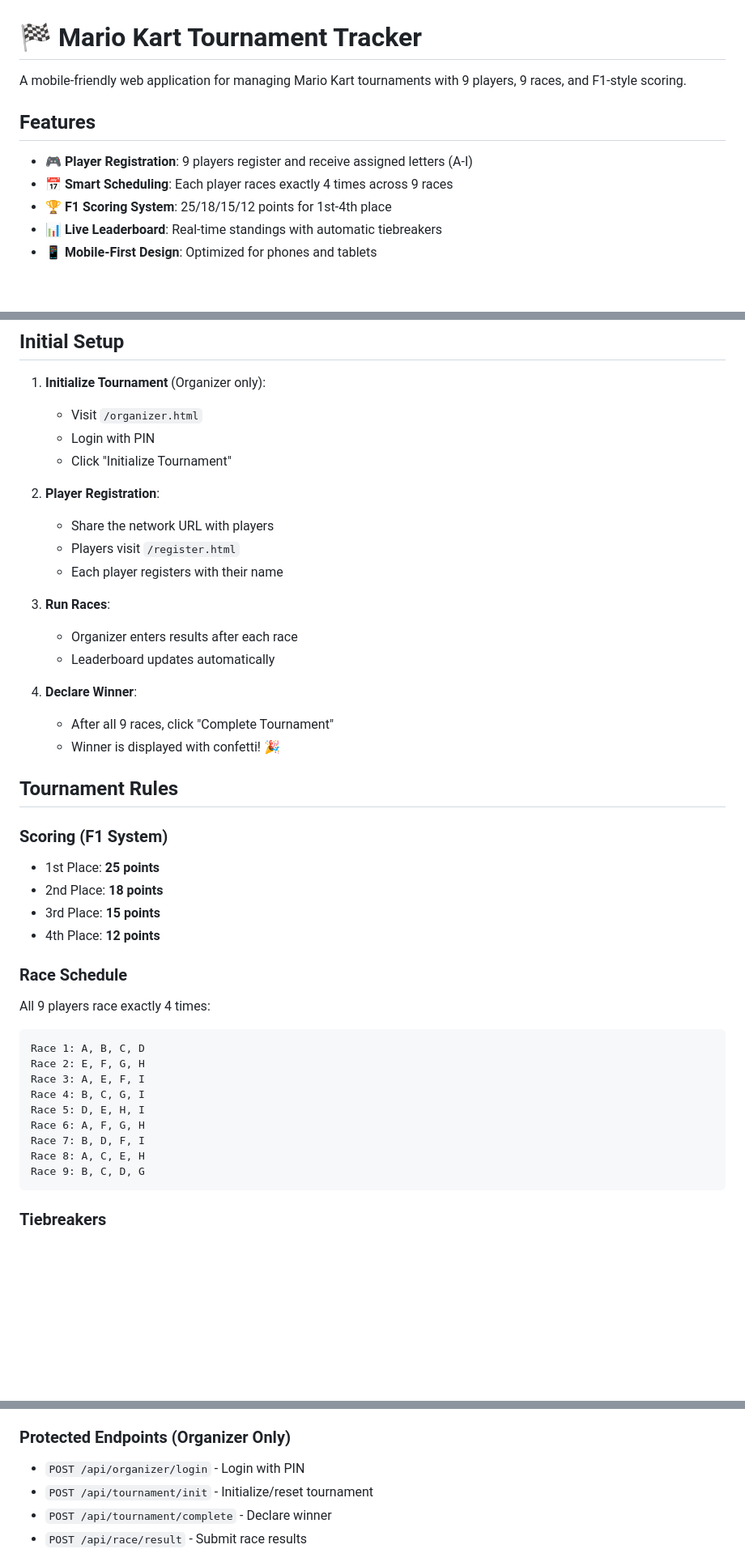
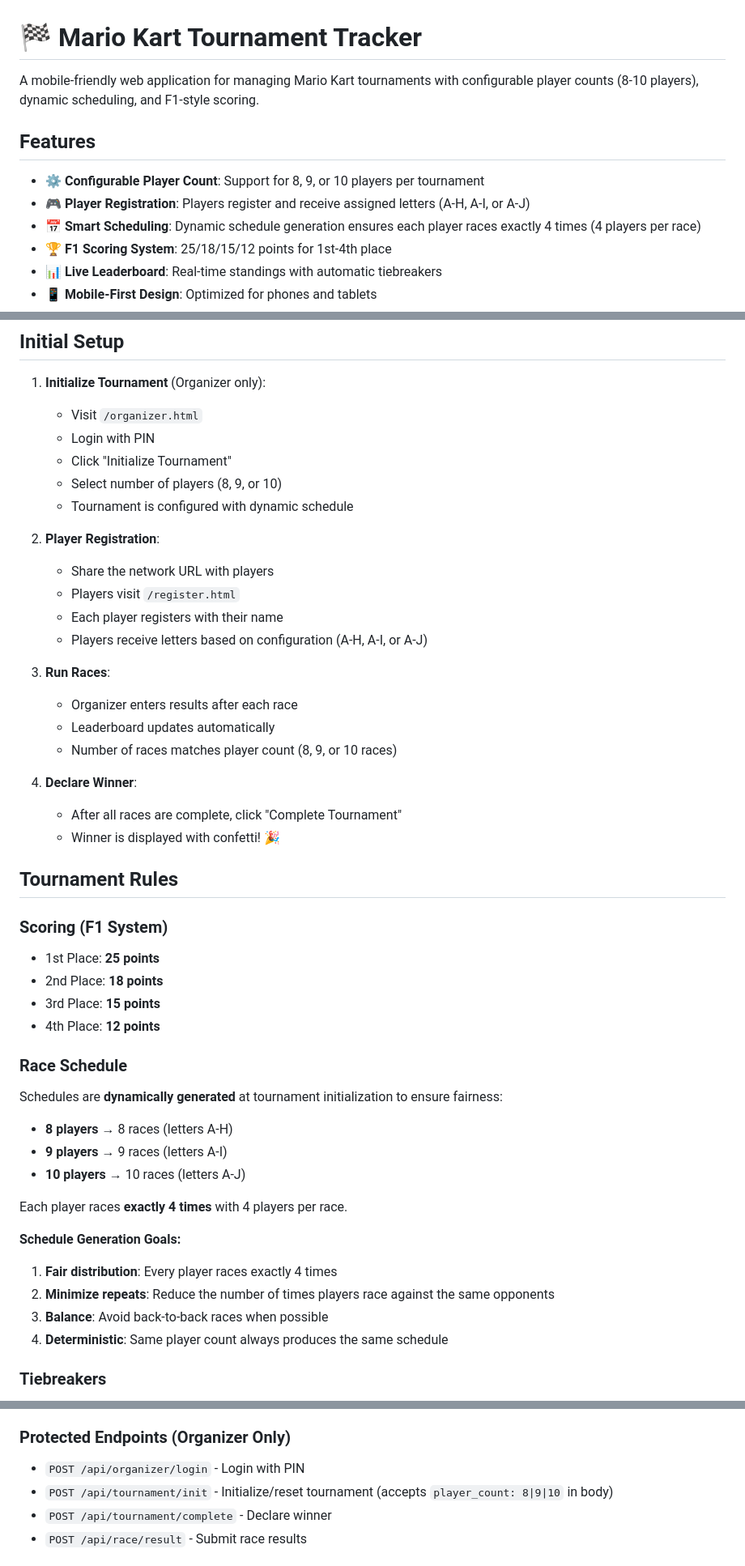
Before and after one commit to infracoder/race-tournament-tracker, a Markdown page: README.md, 3 parts joined by grey strips. Shown at 81% size. GitHub-like rendering; blank space fills up the shorter version.

````diff
--- a/README.md
+++ b/README.md
@@ -1,11 +1,12 @@
 # 🏁 Mario Kart Tournament Tracker
 
-A mobile-friendly web application for managing Mario Kart tournaments with 9 players, 9 races, and F1-style scoring.
+A mobile-friendly web application for managing Mario Kart tournaments with configurable player counts (8-10 players), dynamic scheduling, and F1-style scoring.
 
 ## Features
 
-- **🎮 Player Registration**: 9 players register and receive assigned letters (A-I)
-- **📅 Smart Scheduling**: Each player races exactly 4 times across 9 races
+- **⚙️ Configurable Player Count**: Support for 8, 9, or 10 players per tournament
+- **🎮 Player Registration**: Players register and receive assigned letters (A-H, A-I, or A-J)
+- **📅 Smart Scheduling**: Dynamic schedule generation ensures each player races exactly 4 times (4 players per race)
 - **🏆 F1 Scoring System**: 25/18/15/12 points for 1st-4th place
 - **📊 Live Leaderboard**: Real-time standings with automatic tiebreakers
 - **📱 Mobile-First Design**: Optimized for phones and tablets
@@ -57,18 +58,22 @@ docker compose down
    - Visit `/organizer.html`
    - Login with PIN
    - Click "Initialize Tournament"
+   - Select number of players (8, 9, or 10)
+   - Tournament is configured with dynamic schedule
 
 2. **Player Registration**:
    - Share the network URL with players
    - Players visit `/register.html`
    - Each player registers with their name
+   - Players receive letters based on configuration (A-H, A-I, or A-J)
 
 3. **Run Races**:
    - Organizer enters results after each race
    - Leaderboard updates automatically
+   - Number of races matches player count (8, 9, or 10 races)
 
 4. **Declare Winner**:
-   - After all 9 races, click "Complete Tournament"
+   - After all races are complete, click "Complete Tournament"
    - Winner is displayed with confetti! 🎉
 
 ## Tournament Rules
@@ -80,18 +85,20 @@ docker compose down
 - 4th Place: **12 points**
 
 ### Race Schedule
-All 9 players race exactly 4 times:
-```
-Race 1: A, B, C, D
-Race 2: E, F, G, H
-Race 3: A, E, F, I
-Race 4: B, C, G, I
-Race 5: D, E, H, I
-Race 6: A, F, G, H
-Race 7: B, D, F, I
-Race 8: A, C, E, H
-Race 9: B, C, D, G
-```
+
+Schedules are **dynamically generated** at tournament initialization to ensure fairness:
+
+- **8 players** → 8 races (letters A-H)
+- **9 players** → 9 races (letters A-I)
+- **10 players** → 10 races (letters A-J)
+
+Each player races **exactly 4 times** with 4 players per race.
+
+**Schedule Generation Goals:**
+1. **Fair distribution**: Every player races exactly 4 times
+2. **Minimize repeats**: Reduce the number of times players race against the same opponents
+3. **Balance**: Avoid back-to-back races when possible
+4. **Deterministic**: Same player count always produces the same schedule
 
 ### Tiebreakers
 1. Total points
@@ -111,7 +118,7 @@ Race 9: B, C, D, G
 
 ### Protected Endpoints (Organizer Only)
 - `POST /api/organizer/login` - Login with PIN
-- `POST /api/tournament/init` - Initialize/reset tournament
+- `POST /api/tournament/init` - Initialize/reset tournament (accepts `player_count: 8|9|10` in body)
 - `POST /api/tournament/complete` - Declare winner
 - `POST /api/race/result` - Submit race results
 
````
Also changed, not shown: other parts of README.md (+23 -6 lines), WARP.md (+54 -13 lines).
